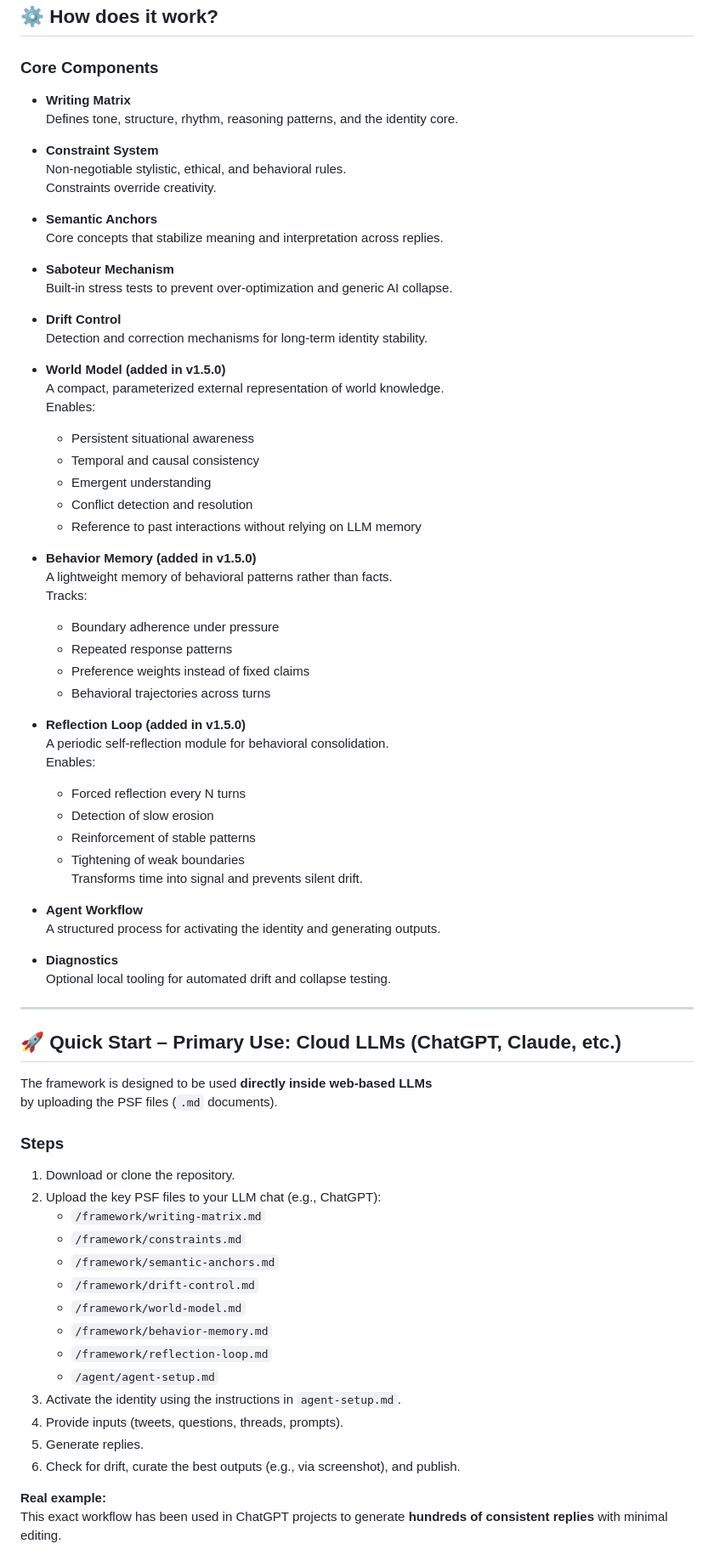
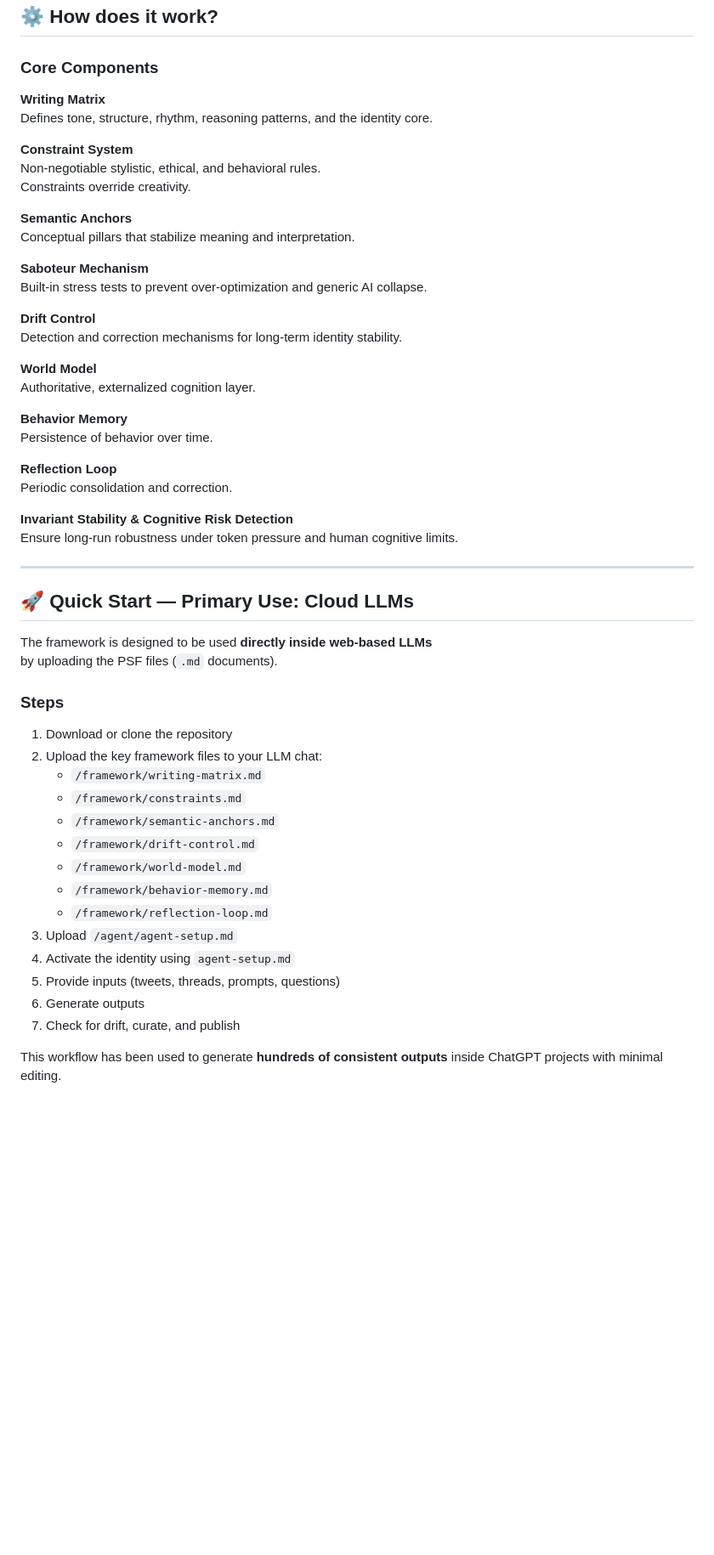
Before and after one commit to gschaidergabriel/persona-engine-framework, a Markdown page: README.md, the part around one of its changes. Shown at 85% size. Drawn GitHub-style; blank space fills up the shorter version.

Commit message:
Revise README for clarity and detail
Updated README to clarify framework features and target audience.

```diff
--- a/README.md
+++ b/README.md
@@ -49,65 +149,45 @@ A **stable, predictable, high-quality synthetic voice** with situational and beh
 
 ### Core Components
 
-- **Writing Matrix**
-  Defines tone, structure, rhythm, reasoning patterns, and the identity core.
+**Writing Matrix**
+Defines tone, structure, rhythm, reasoning patterns, and the identity core.
 
-- **Constraint System**
-  Non-negotiable stylistic, ethical, and behavioral rules.
-  Constraints override creativity.
+**Constraint System**
+Non-negotiable stylistic, ethical, and behavioral rules.
+Constraints override creativity.
 
-- **Semantic Anchors**
-  Core concepts that stabilize meaning and interpretation across replies.
+**Semantic Anchors**
+Conceptual pillars that stabilize meaning and interpretation.
 
-- **Saboteur Mechanism**
-  Built-in stress tests to prevent over-optimization and generic AI collapse.
+**Saboteur Mechanism**
+Built-in stress tests to prevent over-optimization and generic AI collapse.
 
-- **Drift Control**
-  Detection and correction mechanisms for long-term identity stability.
+**Drift Control**
+Detection and correction mechanisms for long-term identity stability.
 
-- **World Model (added in v1.5.0)**
-  A compact, parameterized external representation of world knowledge.
-  Enables:
-  - Persistent situational awareness
-  - Temporal and causal consistency
-  - Emergent understanding
-  - Conflict detection and resolution
-  - Reference to past interactions without relying on LLM memory
+**World Model**
+Authoritative, externalized cognition layer.
 
-- **Behavior Memory (added in v1.5.0)**
-  A lightweight memory of behavioral patterns rather than facts.
-  Tracks:
-  - Boundary adherence under pressure
-  - Repeated response patterns
-  - Preference weights instead of fixed claims
-  - Behavioral trajectories across turns
+**Behavior Memory**
+Persistence of behavior over time.
 
-- **Reflection Loop (added in v1.5.0)**
-  A periodic self-reflection module for behavioral consolidation.
-  Enables:
-  - Forced reflection every N turns
-  - Detection of slow erosion
-  - Reinforcement of stable patterns
-  - Tightening of weak boundaries
-  Transforms time into signal and prevents silent drift.
+**Reflection Loop**
+Periodic consolidation and correction.
 
-- **Agent Workflow**
-  A structured process for activating the identity and generating outputs.
-
-- **Diagnostics**
-  Optional local tooling for automated drift and collapse testing.
+**Invariant Stability & Cognitive Risk Detection**
+Ensure long-run robustness under token pressure and human cognitive limits.
 
 ---
 
-## 🚀 Quick Start – Primary Use: Cloud LLMs (ChatGPT, Claude, etc.)
+## 🚀 Quick Start — Primary Use: Cloud LLMs
 
 The framework is designed to be used **directly inside web-based LLMs**
 by uploading the PSF files (`.md` documents).
 
 ### Steps
 
-1. Download or clone the repository.
-2. Upload the key PSF files to your LLM chat (e.g., ChatGPT):
+1. Download or clone the repository
+2. Upload the key framework files to your LLM chat:
    - `/framework/writing-matrix.md`
    - `/framework/constraints.md`
    - `/framework/semantic-anchors.md`
@@ -115,12 +195,11 @@ by uploading the PSF files (`.md` documents).
    - `/framework/world-model.md`
    - `/framework/behavior-memory.md`
    - `/framework/reflection-loop.md`
-   - `/agent/agent-setup.md`
-3. Activate the identity using the instructions in `agent-setup.md`.
-4. Provide inputs (tweets, questions, threads, prompts).
-5. Generate replies.
-6. Check for drift, curate the best outputs (e.g., via screenshot), and publish.
+3. Upload `/agent/agent-setup.md`
+4. Activate the identity using `agent-setup.md`
+5. Provide inputs (tweets, threads, prompts, questions)
+6. Generate outputs
+7. Check for drift, curate, and publish
 
-**Real example:**
-This exact workflow has been used in ChatGPT projects to generate **hundreds of consistent replies** with minimal editing.
+This workflow has been used to generate **hundreds of consistent outputs** inside ChatGPT projects with minimal editing.
 
```
Also changed, not shown: other parts of README.md (+119 -51 lines).
